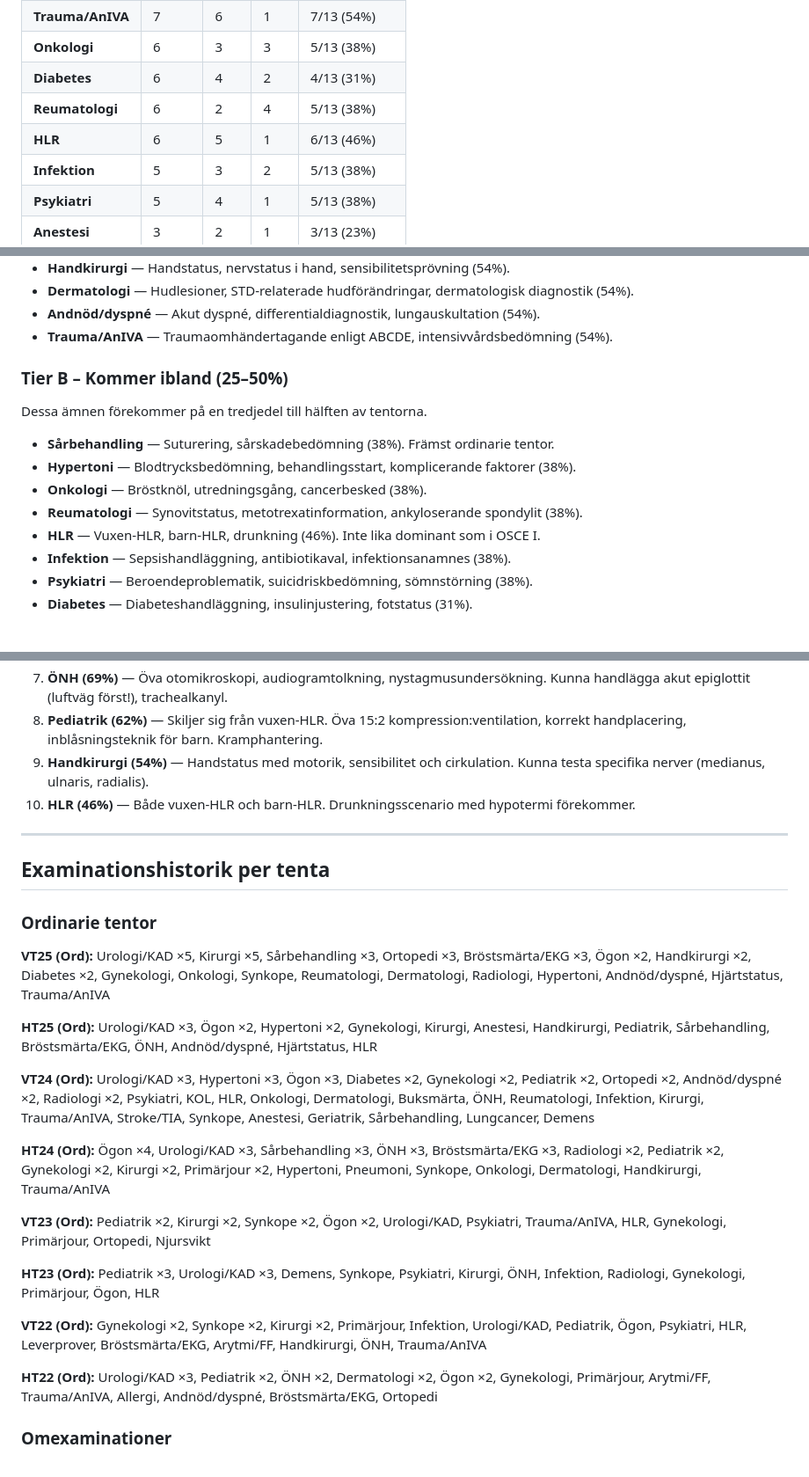
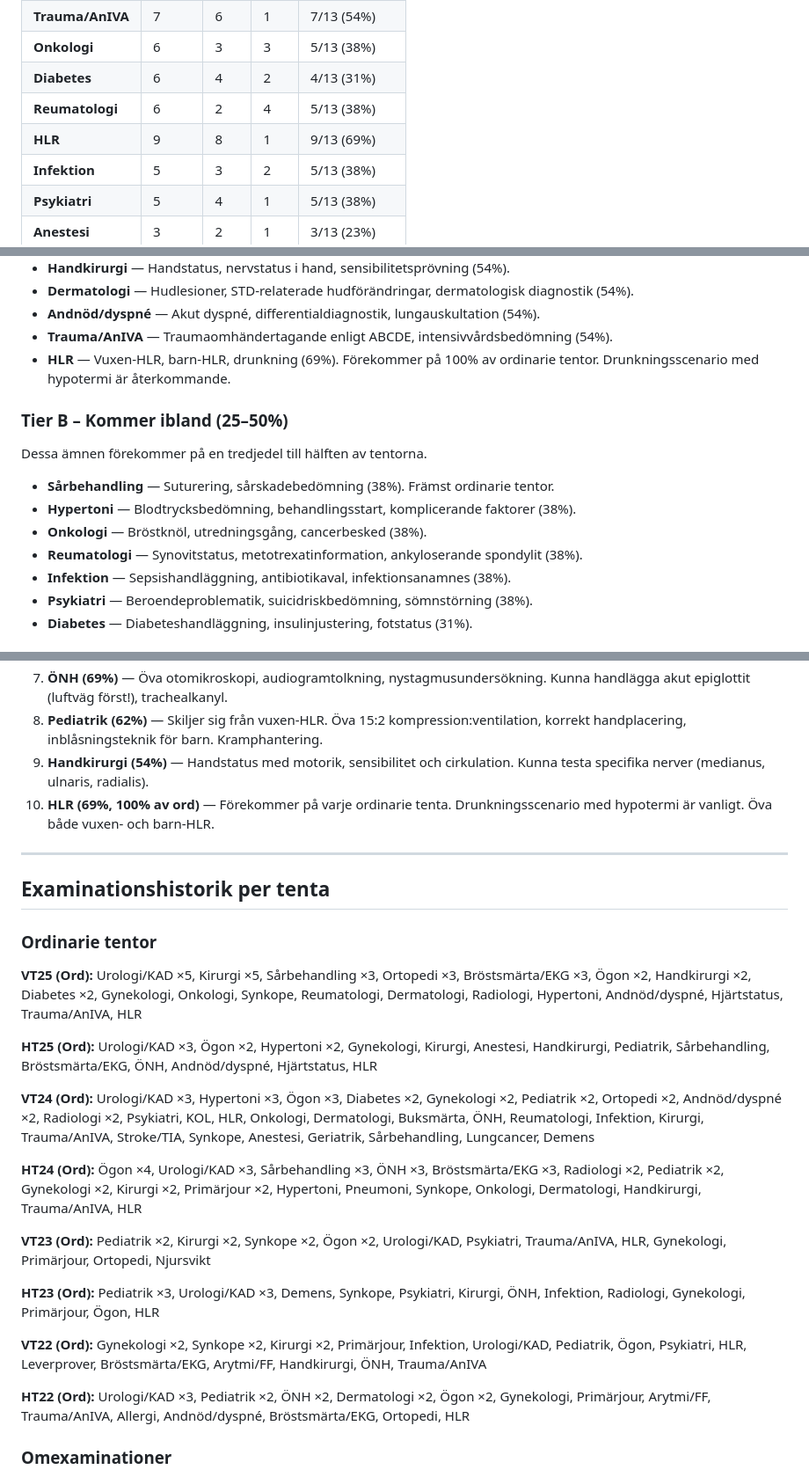
Before and after one commit to brunowegelius/osceumea, a Markdown page: high-yield-osce3.md, 3 parts joined by grey strips. Shown at 88% size. Drawn GitHub-style.

Commit message:
Fix HLR in OSCE III: 9/13 exams (69%), 100% of ordinarie
Keyword classifier missed HLR in 3 ord exams (VT25, HT24, HT22)
because station text extraction failed to link HLR pages to stations.
Manual PDF verification confirmed HLR present in all 8 ordinarie exams.
Moved from Tier B to Tier A.

Co-Authored-By: Claude Opus 4.6 (1M context) <noreply@anthropic.com>

```diff
--- a/high-yield-osce3.md
+++ b/high-yield-osce3.md
@@ -43,7 +43,7 @@ OSCE III är den bredaste och mest multispecialistpräglade examinationen. Den s
 | **Onkologi** | 6 | 3 | 3 | 5/13 (38%) |
 | **Diabetes** | 6 | 4 | 2 | 4/13 (31%) |
 | **Reumatologi** | 6 | 2 | 4 | 5/13 (38%) |
-| **HLR** | 6 | 5 | 1 | 6/13 (46%) |
+| **HLR** | 9 | 8 | 1 | 9/13 (69%) |
 | **Infektion** | 5 | 3 | 2 | 5/13 (38%) |
 | **Psykiatri** | 5 | 4 | 1 | 5/13 (38%) |
 | **Anestesi** | 3 | 2 | 1 | 3/13 (23%) |
@@ -85,6 +85,7 @@ Dessa ämnen förekommer på mer än hälften av tentorna.
 - **Dermatologi** — Hudlesioner, STD-relaterade hudförändringar, dermatologisk diagnostik (54%).
 - **Andnöd/dyspné** — Akut dyspné, differentialdiagnostik, lungauskultation (54%).
 - **Trauma/AnIVA** — Traumaomhändertagande enligt ABCDE, intensivvårdsbedömning (54%).
+- **HLR** — Vuxen-HLR, barn-HLR, drunkning (69%). Förekommer på 100% av ordinarie tentor. Drunkningsscenario med hypotermi är återkommande.
 
 ### Tier B – Kommer ibland (25–50%)
 Dessa ämnen förekommer på en tredjedel till hälften av tentorna.
@@ -93,7 +94,6 @@ Dessa ämnen förekommer på en tredjedel till hälften av tentorna.
 - **Hypertoni** — Blodtrycksbedömning, behandlingsstart, komplicerande faktorer (38%).
 - **Onkologi** — Bröstknöl, utredningsgång, cancerbesked (38%).
 - **Reumatologi** — Synovitstatus, metotrexatinformation, ankyloserande spondylit (38%).
-- **HLR** — Vuxen-HLR, barn-HLR, drunkning (46%). Inte lika dominant som i OSCE I.
 - **Infektion** — Sepsishandläggning, antibiotikaval, infektionsanamnes (38%).
 - **Psykiatri** — Beroendeproblematik, suicidriskbedömning, sömnstörning (38%).
 - **Diabetes** — Diabeteshandläggning, insulinjustering, fotstatus (31%).
@@ -130,7 +130,7 @@ Dessa ämnen förekommer på en tredjedel till hälften av tentorna.
 7. **ÖNH (69%)** — Öva otomikroskopi, audiogramtolkning, nystagmusundersökning. Kunna handlägga akut epiglottit (luftväg först!), trachealkanyl.
 8. **Pediatrik (62%)** — Skiljer sig från vuxen-HLR. Öva 15:2 kompression:ventilation, korrekt handplacering, inblåsningsteknik för barn. Kramphantering.
 9. **Handkirurgi (54%)** — Handstatus med motorik, sensibilitet och cirkulation. Kunna testa specifika nerver (medianus, ulnaris, radialis).
-10. **HLR (46%)** — Både vuxen-HLR och barn-HLR. Drunkningsscenario med hypotermi förekommer.
+10. **HLR (69%, 100% av ord)** — Förekommer på varje ordinarie tenta. Drunkningsscenario med hypotermi är vanligt. Öva både vuxen- och barn-HLR.
 
 ---
 
@@ -138,13 +138,13 @@ Dessa ämnen förekommer på en tredjedel till hälften av tentorna.
 
 ### Ordinarie tentor
 
-**VT25 (Ord):** Urologi/KAD ×5, Kirurgi ×5, Sårbehandling ×3, Ortopedi ×3, Bröstsmärta/EKG ×3, Ögon ×2, Handkirurgi ×2, Diabetes ×2, Gynekologi, Onkologi, Synkope, Reumatologi, Dermatologi, Radiologi, Hypertoni, Andnöd/dyspné, Hjärtstatus, Trauma/AnIVA
+**VT25 (Ord):** Urologi/KAD ×5, Kirurgi ×5, Sårbehandling ×3, Ortopedi ×3, Bröstsmärta/EKG ×3, Ögon ×2, Handkirurgi ×2, Diabetes ×2, Gynekologi, Onkologi, Synkope, Reumatologi, Dermatologi, Radiologi, Hypertoni, Andnöd/dyspné, Hjärtstatus, Trauma/AnIVA, HLR
 
 **HT25 (Ord):** Urologi/KAD ×3, Ögon ×2, Hypertoni ×2, Gynekologi, Kirurgi, Anestesi, Handkirurgi, Pediatrik, Sårbehandling, Bröstsmärta/EKG, ÖNH, Andnöd/dyspné, Hjärtstatus, HLR
 
 **VT24 (Ord):** Urologi/KAD ×3, Hypertoni ×3, Ögon ×3, Diabetes ×2, Gynekologi ×2, Pediatrik ×2, Ortopedi ×2, Andnöd/dyspné ×2, Radiologi ×2, Psykiatri, KOL, HLR, Onkologi, Dermatologi, Buksmärta, ÖNH, Reumatologi, Infektion, Kirurgi, Trauma/AnIVA, Stroke/TIA, Synkope, Anestesi, Geriatrik, Sårbehandling, Lungcancer, Demens
 
-**HT24 (Ord):** Ögon ×4, Urologi/KAD ×3, Sårbehandling ×3, ÖNH ×3, Bröstsmärta/EKG ×3, Radiologi ×2, Pediatrik ×2, Gynekologi ×2, Kirurgi ×2, Primärjour ×2, Hypertoni, Pneumoni, Synkope, Onkologi, Dermatologi, Handkirurgi, Trauma/AnIVA
+**HT24 (Ord):** Ögon ×4, Urologi/KAD ×3, Sårbehandling ×3, ÖNH ×3, Bröstsmärta/EKG ×3, Radiologi ×2, Pediatrik ×2, Gynekologi ×2, Kirurgi ×2, Primärjour ×2, Hypertoni, Pneumoni, Synkope, Onkologi, Dermatologi, Handkirurgi, Trauma/AnIVA, HLR
 
 **VT23 (Ord):** Pediatrik ×2, Kirurgi ×2, Synkope ×2, Ögon ×2, Urologi/KAD, Psykiatri, Trauma/AnIVA, HLR, Gynekologi, Primärjour, Ortopedi, Njursvikt
 
@@ -152,7 +152,7 @@ Dessa ämnen förekommer på en tredjedel till hälften av tentorna.
 
 **VT22 (Ord):** Gynekologi ×2, Synkope ×2, Kirurgi ×2, Primärjour, Infektion, Urologi/KAD, Pediatrik, Ögon, Psykiatri, HLR, Leverprover, Bröstsmärta/EKG, Arytmi/FF, Handkirurgi, ÖNH, Trauma/AnIVA
 
-**HT22 (Ord):** Urologi/KAD ×3, Pediatrik ×2, ÖNH ×2, Dermatologi ×2, Ögon ×2, Gynekologi, Primärjour, Arytmi/FF, Trauma/AnIVA, Allergi, Andnöd/dyspné, Bröstsmärta/EKG, Ortopedi
+**HT22 (Ord):** Urologi/KAD ×3, Pediatrik ×2, ÖNH ×2, Dermatologi ×2, Ögon ×2, Gynekologi, Primärjour, Arytmi/FF, Trauma/AnIVA, Allergi, Andnöd/dyspné, Bröstsmärta/EKG, Ortopedi, HLR
 
 ### Omexaminationer
 
```
